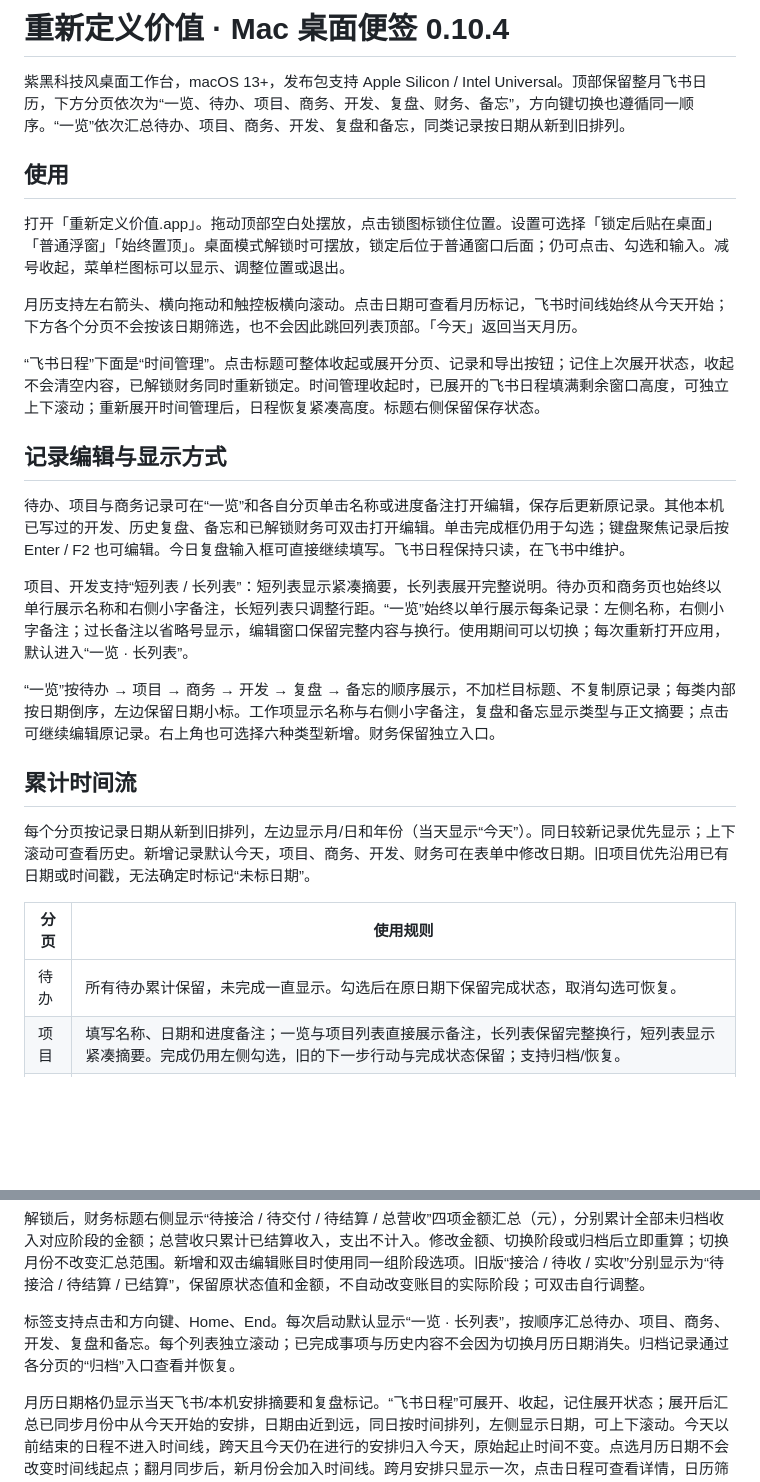
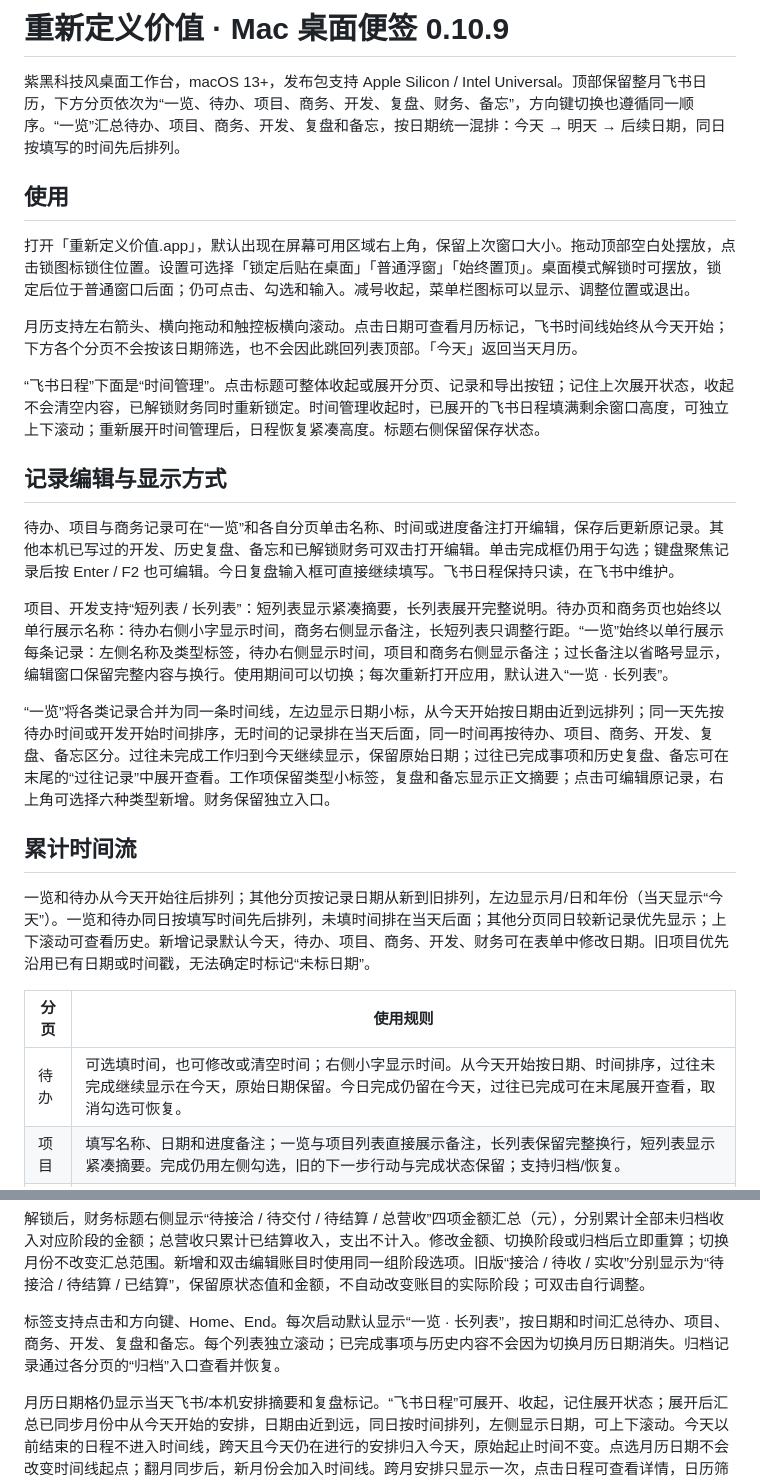
Before and after one commit to haoyun8665/redefine-value, a Markdown page: docs/USAGE.md, 2 parts joined by grey strips. Rendered like a GitHub page; blank space fills up the shorter version.

```diff
--- a/docs/USAGE.md
+++ b/docs/USAGE.md
@@ -1,10 +1,10 @@
-# 重新定义价值 · Mac 桌面便签 0.10.4
+# 重新定义价值 · Mac 桌面便签 0.10.9
 
-紫黑科技风桌面工作台，macOS 13+，发布包支持 Apple Silicon / Intel Universal。顶部保留整月飞书日历，下方分页依次为“一览、待办、项目、商务、开发、复盘、财务、备忘”，方向键切换也遵循同一顺序。“一览”依次汇总待办、项目、商务、开发、复盘和备忘，同类记录按日期从新到旧排列。
+紫黑科技风桌面工作台，macOS 13+，发布包支持 Apple Silicon / Intel Universal。顶部保留整月飞书日历，下方分页依次为“一览、待办、项目、商务、开发、复盘、财务、备忘”，方向键切换也遵循同一顺序。“一览”汇总待办、项目、商务、开发、复盘和备忘，按日期统一混排：今天 → 明天 → 后续日期，同日按填写的时间先后排列。
 
 ## 使用
 
-打开「重新定义价值.app」。拖动顶部空白处摆放，点击锁图标锁住位置。设置可选择「锁定后贴在桌面」「普通浮窗」「始终置顶」。桌面模式解锁时可摆放，锁定后位于普通窗口后面；仍可点击、勾选和输入。减号收起，菜单栏图标可以显示、调整位置或退出。
+打开「重新定义价值.app」，默认出现在屏幕可用区域右上角，保留上次窗口大小。拖动顶部空白处摆放，点击锁图标锁住位置。设置可选择「锁定后贴在桌面」「普通浮窗」「始终置顶」。桌面模式解锁时可摆放，锁定后位于普通窗口后面；仍可点击、勾选和输入。减号收起，菜单栏图标可以显示、调整位置或退出。
 
 月历支持左右箭头、横向拖动和触控板横向滚动。点击日期可查看月历标记，飞书时间线始终从今天开始；下方各个分页不会按该日期筛选，也不会因此跳回列表顶部。「今天」返回当天月历。
 
@@ -12,19 +12,19 @@
 
 ## 记录编辑与显示方式
 
-待办、项目与商务记录可在“一览”和各自分页单击名称或进度备注打开编辑，保存后更新原记录。其他本机已写过的开发、历史复盘、备忘和已解锁财务可双击打开编辑。单击完成框仍用于勾选；键盘聚焦记录后按 Enter / F2 也可编辑。今日复盘输入框可直接继续填写。飞书日程保持只读，在飞书中维护。
+待办、项目与商务记录可在“一览”和各自分页单击名称、时间或进度备注打开编辑，保存后更新原记录。其他本机已写过的开发、历史复盘、备忘和已解锁财务可双击打开编辑。单击完成框仍用于勾选；键盘聚焦记录后按 Enter / F2 也可编辑。今日复盘输入框可直接继续填写。飞书日程保持只读，在飞书中维护。
 
-项目、开发支持“短列表 / 长列表”：短列表显示紧凑摘要，长列表展开完整说明。待办页和商务页也始终以单行展示名称和右侧小字备注，长短列表只调整行距。“一览”始终以单行展示每条记录：左侧名称，右侧小字备注；过长备注以省略号显示，编辑窗口保留完整内容与换行。使用期间可以切换；每次重新打开应用，默认进入“一览 · 长列表”。
+项目、开发支持“短列表 / 长列表”：短列表显示紧凑摘要，长列表展开完整说明。待办页和商务页也始终以单行展示名称：待办右侧小字显示时间，商务右侧显示备注，长短列表只调整行距。“一览”始终以单行展示每条记录：左侧名称及类型标签，待办右侧显示时间，项目和商务右侧显示备注；过长备注以省略号显示，编辑窗口保留完整内容与换行。使用期间可以切换；每次重新打开应用，默认进入“一览 · 长列表”。
 
-“一览”按待办 → 项目 → 商务 → 开发 → 复盘 → 备忘的顺序展示，不加栏目标题、不复制原记录；每类内部按日期倒序，左边保留日期小标。工作项显示名称与右侧小字备注，复盘和备忘显示类型与正文摘要；点击可继续编辑原记录。右上角也可选择六种类型新增。财务保留独立入口。
+“一览”将各类记录合并为同一条时间线，左边显示日期小标，从今天开始按日期由近到远排列；同一天先按待办时间或开发开始时间排序，无时间的记录排在当天后面，同一时间再按待办、项目、商务、开发、复盘、备忘区分。过往未完成工作归到今天继续显示，保留原始日期；过往已完成事项和历史复盘、备忘可在末尾的“过往记录”中展开查看。工作项保留类型小标签，复盘和备忘显示正文摘要；点击可编辑原记录，右上角可选择六种类型新增。财务保留独立入口。
 
 ## 累计时间流
 
-每个分页按记录日期从新到旧排列，左边显示月/日和年份（当天显示“今天”）。同日较新记录优先显示；上下滚动可查看历史。新增记录默认今天，项目、商务、开发、财务可在表单中修改日期。旧项目优先沿用已有日期或时间戳，无法确定时标记“未标日期”。
+一览和待办从今天开始往后排列；其他分页按记录日期从新到旧排列，左边显示月/日和年份（当天显示“今天”）。一览和待办同日按填写时间先后排列，未填时间排在当天后面；其他分页同日较新记录优先显示；上下滚动可查看历史。新增记录默认今天，待办、项目、商务、开发、财务可在表单中修改日期。旧项目优先沿用已有日期或时间戳，无法确定时标记“未标日期”。
 
 | 分页 | 使用规则 |
 | --- | --- |
-| 待办 | 所有待办累计保留，未完成一直显示。勾选后在原日期下保留完成状态，取消勾选可恢复。 |
+| 待办 | 可选填时间，也可修改或清空时间；右侧小字显示时间。从今天开始按日期、时间排序，过往未完成继续显示在今天，原始日期保留。今日完成仍留在今天，过往已完成可在末尾展开查看，取消勾选可恢复。 |
 | 项目 | 填写名称、日期和进度备注；一览与项目列表直接展示备注，长列表保留完整换行，短列表显示紧凑摘要。完成仍用左侧勾选，旧的下一步行动与完成状态保留；支持归档/恢复。 |
 | 商务 | 记录客户、事项、推进状态、日期与进度备注。单击名称或备注继续编辑；列表保持名称和右侧小字备注同一行，编辑窗口保留完整备注与换行。支持完成、归档/恢复。 |
 | 开发 | 记录项目、事项、日期、时间段、状态与开发目标。所有日期累计保留；支持完成、编辑、归档/恢复。 |
@@ -34,7 +34,7 @@
 
 解锁后，财务标题右侧显示“待接洽 / 待交付 / 待结算 / 总营收”四项金额汇总（元），分别累计全部未归档收入对应阶段的金额；总营收只累计已结算收入，支出不计入。修改金额、切换阶段或归档后立即重算；切换月份不改变汇总范围。新增和双击编辑账目时使用同一组阶段选项。旧版“接洽 / 待收 / 实收”分别显示为“待接洽 / 待结算 / 已结算”，保留原状态值和金额，不自动改变账目的实际阶段；可双击自行调整。
 
-标签支持点击和方向键、Home、End。每次启动默认显示“一览 · 长列表”，按顺序汇总待办、项目、商务、开发、复盘和备忘。每个列表独立滚动；已完成事项与历史内容不会因为切换月历日期消失。归档记录通过各分页的“归档”入口查看并恢复。
+标签支持点击和方向键、Home、End。每次启动默认显示“一览 · 长列表”，按日期和时间汇总待办、项目、商务、开发、复盘和备忘。每个列表独立滚动；已完成事项与历史内容不会因为切换月历日期消失。归档记录通过各分页的“归档”入口查看并恢复。
 
 月历日期格仍显示当天飞书/本机安排摘要和复盘标记。“飞书日程”可展开、收起，记住展开状态；展开后汇总已同步月份中从今天开始的安排，日期由近到远，同日按时间排列，左侧显示日期，可上下滚动。今天以前结束的日程不进入时间线，跨天且今天仍在进行的安排归入今天，原始起止时间不变。点选月历日期不会改变时间线起点；翻月同步后，新月份会加入时间线。跨月安排只显示一次，点击日程可查看详情，日历筛选仍然生效。
 
```
Also changed, not shown: CHANGELOG.md (+9 -0 lines), README.md (+9 -6 lines), docs/images/overview.jpg, 11 other files.
